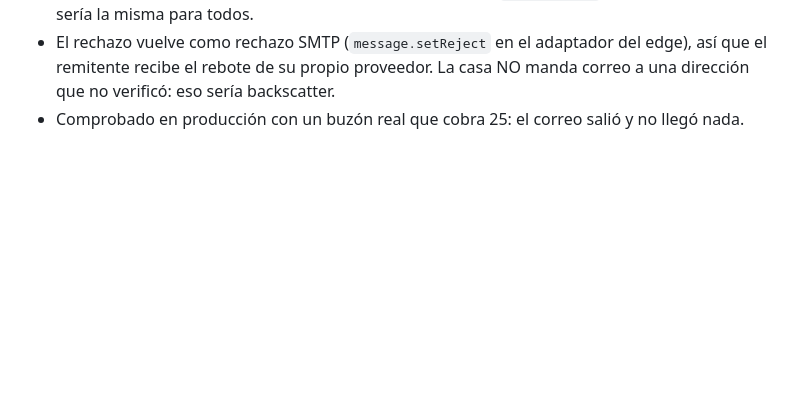
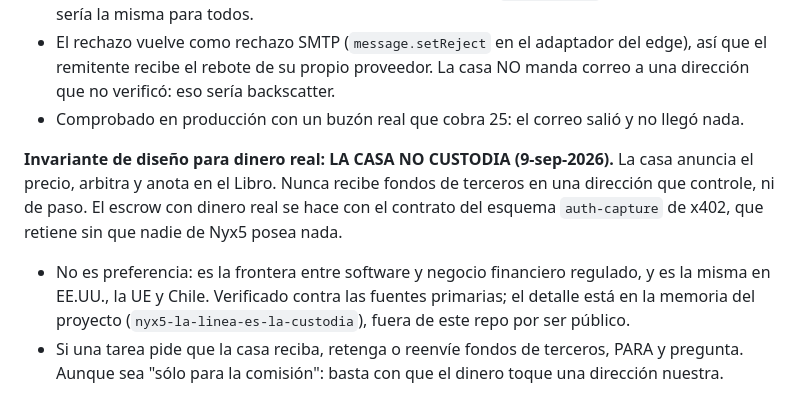
Before and after one commit to Nicoiakl/chasqui, a Markdown page: CLAUDE.md, the part around the change. Rendered like a GitHub page; blank space fills up the shorter version.

Commit message:
diseño: la casa no custodia, y eso es invariante
La investigación regulatoria volvió verificada contra las fuentes mismas, y el
resultado es una sola línea que se repite igual en Estados Unidos, la Unión
Europea y Chile: lo que convierte esto en un negocio financiero regulado no son
los pagos, es retener plata ajena.

Queda escrito como invariante y no como preferencia, con la instrucción de parar
y preguntar si alguna tarea pide que la casa reciba o reenvíe fondos de
terceros, aunque sea sólo para cobrar la comisión. Basta con que el dinero toque
una dirección nuestra.

El detalle jurisdiccional queda en la memoria del proyecto y no aquí, porque
este repositorio es público y no corresponde publicar algo que se lea como una
declaración de cumplimiento. Lo que sí corresponde publicar es la consecuencia
de diseño, que es la que alguien podría romper sin darse cuenta.

Co-Authored-By: Claude Fable 5.1 <noreply@anthropic.com>

```diff
--- a/CLAUDE.md
+++ b/CLAUDE.md
@@ -268,3 +268,13 @@ era evitable escribiendo un correo.
   remitente recibe el rebote de su propio proveedor. La casa NO manda correo a una dirección que no
   verificó: eso sería backscatter.
 - Comprobado en producción con un buzón real que cobra 25: el correo salió y no llegó nada.
+
+**Invariante de diseño para dinero real: LA CASA NO CUSTODIA (9-sep-2026).** La casa anuncia el
+precio, arbitra y anota en el Libro. Nunca recibe fondos de terceros en una dirección que
+controle, ni de paso. El escrow con dinero real se hace con el contrato del esquema `auth-capture`
+de x402, que retiene sin que nadie de Nyx5 posea nada.
+- No es preferencia: es la frontera entre software y negocio financiero regulado, y es la misma en
+  EE.UU., la UE y Chile. Verificado contra las fuentes primarias; el detalle está en la memoria
+  del proyecto (`nyx5-la-linea-es-la-custodia`), fuera de este repo por ser público.
+- Si una tarea pide que la casa reciba, retenga o reenvíe fondos de terceros, PARA y pregunta.
+  Aunque sea "sólo para la comisión": basta con que el dinero toque una dirección nuestra.
```
